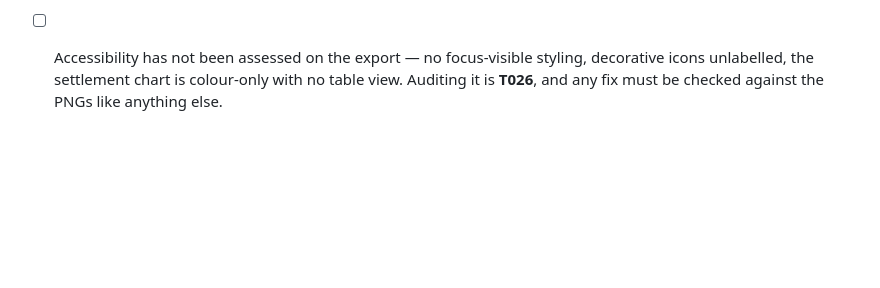
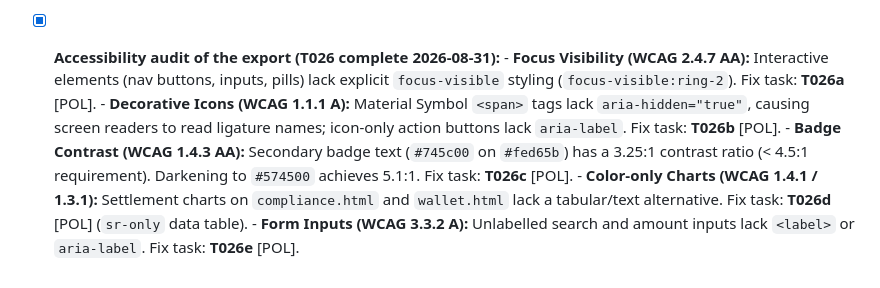
Before and after one commit to Katlego-tech/UbuntuRemit, a Markdown page: docs/design/frontend-web.md, the part around the change. GitHub-like rendering; blank space fills up the shorter version.

Commit message:
docs(a11y): T026 accessibility audit of web export and follow-up fix tasks

```diff
--- a/docs/design/frontend-web.md
+++ b/docs/design/frontend-web.md
@@ -172,6 +172,9 @@ Recorded here because the process is supposed to absorb this kind of failure rat
       gate on T025 / caveat it elsewhere). Raised by T032. It is not urgent while the pages are
       static and nothing on them purports to be a real transaction; it becomes urgent the moment
       T025 puts live data behind that copy.
-- [ ] Accessibility has not been assessed on the export — no focus-visible styling, decorative
-      icons unlabelled, the settlement chart is colour-only with no table view. Auditing it is
-      **T026**, and any fix must be checked against the PNGs like anything else.
+- [x] **Accessibility audit of the export (T026 complete 2026-08-31):**
+      - **Focus Visibility (WCAG 2.4.7 AA):** Interactive elements (nav buttons, inputs, pills) lack explicit `focus-visible` styling (`focus-visible:ring-2`). Fix task: **T026a** [POL].
+      - **Decorative Icons (WCAG 1.1.1 A):** Material Symbol `<span>` tags lack `aria-hidden="true"`, causing screen readers to read ligature names; icon-only action buttons lack `aria-label`. Fix task: **T026b** [POL].
+      - **Badge Contrast (WCAG 1.4.3 AA):** Secondary badge text (`#745c00` on `#fed65b`) has a 3.25:1 contrast ratio (< 4.5:1 requirement). Darkening to `#574500` achieves 5.1:1. Fix task: **T026c** [POL].
+      - **Color-only Charts (WCAG 1.4.1 / 1.3.1):** Settlement charts on `compliance.html` and `wallet.html` lack a tabular/text alternative. Fix task: **T026d** [POL] (`sr-only` data table).
+      - **Form Inputs (WCAG 3.3.2 A):** Unlabelled search and amount inputs lack `<label>` or `aria-label`. Fix task: **T026e** [POL].
```
